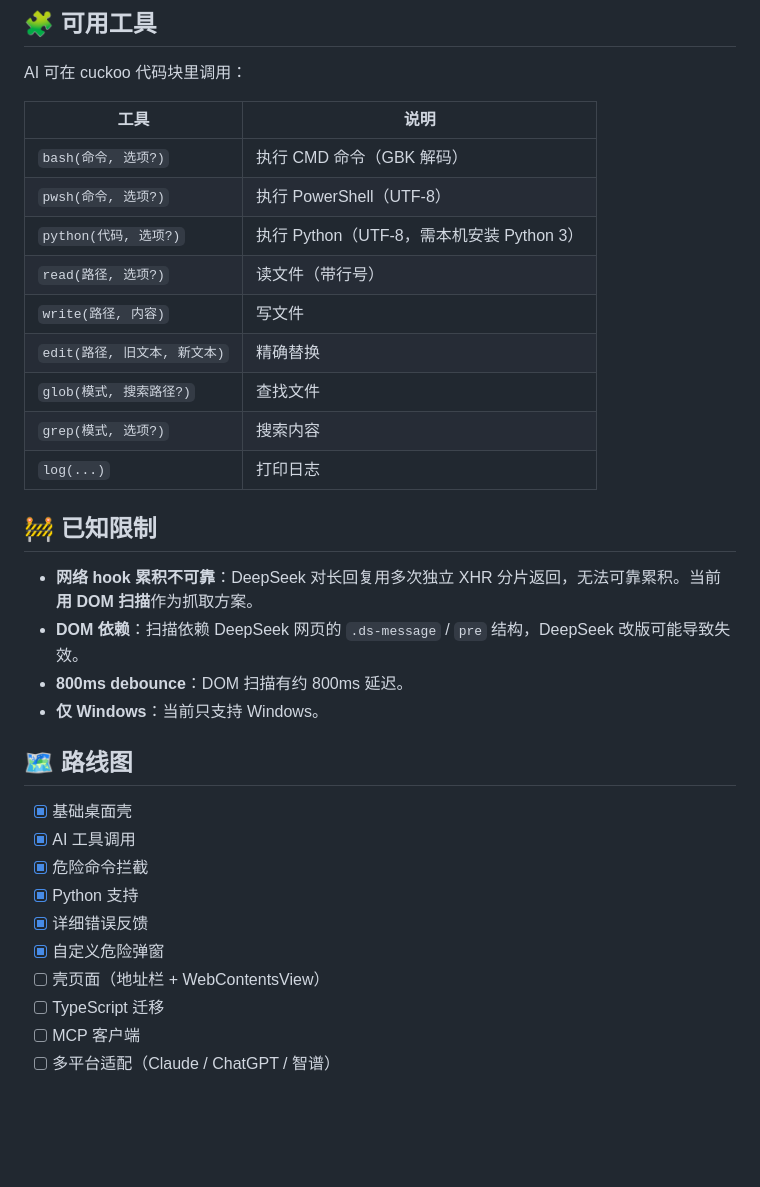
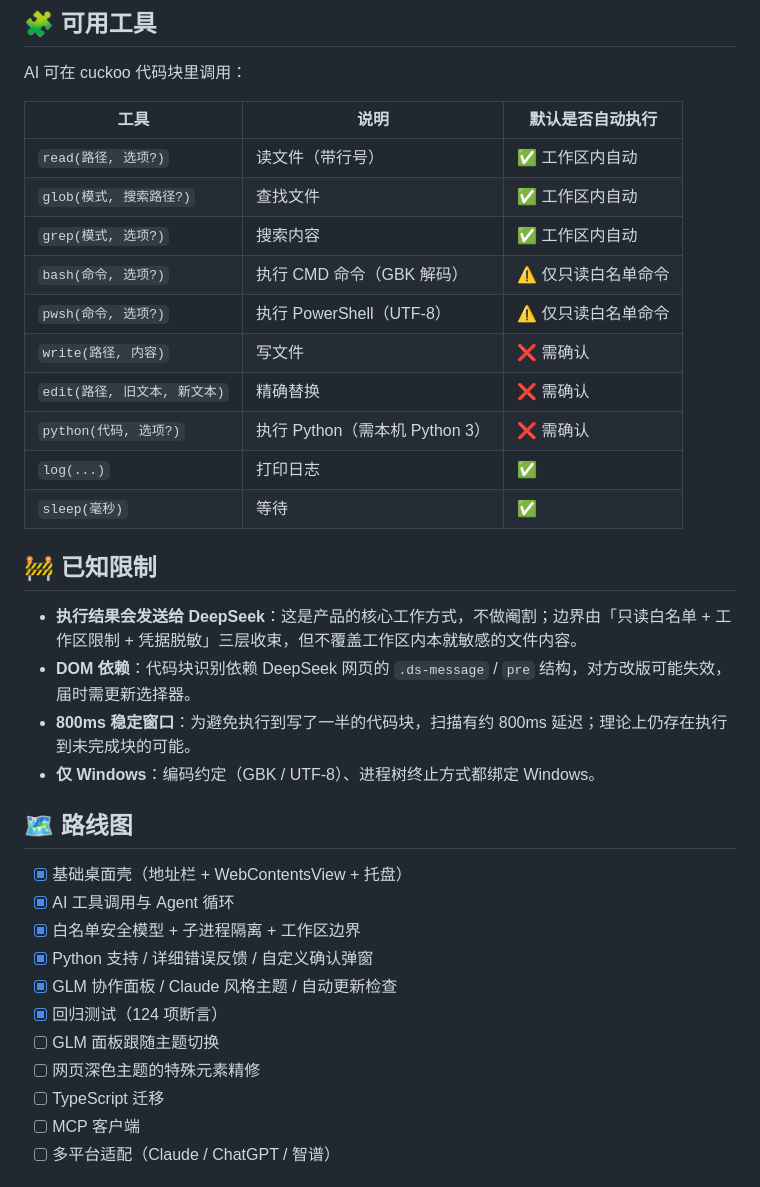
Before and after one commit to guihuo125/deepseek-desktop, a Markdown page: README.md, the part around one of its changes. GitHub-like rendering; blank space fills up the shorter version.

```diff
--- a/README.md
+++ b/README.md
@@ -80,34 +117,36 @@ npm run build
 
 AI 可在 cuckoo 代码块里调用：
 
-| 工具 | 说明 |
-|------|------|
-| `bash(命令, 选项?)` | 执行 CMD 命令（GBK 解码） |
-| `pwsh(命令, 选项?)` | 执行 PowerShell（UTF-8） |
-| `python(代码, 选项?)` | 执行 Python（UTF-8，需本机安装 Python 3） |
-| `read(路径, 选项?)` | 读文件（带行号） |
-| `write(路径, 内容)` | 写文件 |
-| `edit(路径, 旧文本, 新文本)` | 精确替换 |
-| `glob(模式, 搜索路径?)` | 查找文件 |
-| `grep(模式, 选项?)` | 搜索内容 |
-| `log(...)` | 打印日志 |
+| 工具 | 说明 | 默认是否自动执行 |
+|------|------|------------------|
+| `read(路径, 选项?)` | 读文件（带行号） | ✅ 工作区内自动 |
+| `glob(模式, 搜索路径?)` | 查找文件 | ✅ 工作区内自动 |
+| `grep(模式, 选项?)` | 搜索内容 | ✅ 工作区内自动 |
+| `bash(命令, 选项?)` | 执行 CMD 命令（GBK 解码） | ⚠️ 仅只读白名单命令 |
+| `pwsh(命令, 选项?)` | 执行 PowerShell（UTF-8） | ⚠️ 仅只读白名单命令 |
+| `write(路径, 内容)` | 写文件 | ❌ 需确认 |
+| `edit(路径, 旧文本, 新文本)` | 精确替换 | ❌ 需确认 |
+| `python(代码, 选项?)` | 执行 Python（需本机 Python 3） | ❌ 需确认 |
+| `log(...)` | 打印日志 | ✅ |
+| `sleep(毫秒)` | 等待 | ✅ |
 
 ## 🚧 已知限制
 
-- **网络 hook 累积不可靠**：DeepSeek 对长回复用多次独立 XHR 分片返回，无法可靠累积。当前**用 DOM 扫描**作为抓取方案。
-- **DOM 依赖**：扫描依赖 DeepSeek 网页的 `.ds-message` / `pre` 结构，DeepSeek 改版可能导致失效。
-- **800ms debounce**：DOM 扫描有约 800ms 延迟。
-- **仅 Windows**：当前只支持 Windows。
+- **执行结果会发送给 DeepSeek**：这是产品的核心工作方式，不做阉割；边界由「只读白名单 + 工作区限制 + 凭据脱敏」三层收束，但不覆盖工作区内本就敏感的文件内容。
+- **DOM 依赖**：代码块识别依赖 DeepSeek 网页的 `.ds-message` / `pre` 结构，对方改版可能失效，届时需更新选择器。
+- **800ms 稳定窗口**：为避免执行到写了一半的代码块，扫描有约 800ms 延迟；理论上仍存在执行到未完成块的可能。
+- **仅 Windows**：编码约定（GBK / UTF-8）、进程树终止方式都绑定 Windows。
 
 ## 🗺️ 路线图
 
-- [x] 基础桌面壳
-- [x] AI 工具调用
-- [x] 危险命令拦截
-- [x] Python 支持
-- [x] 详细错误反馈
-- [x] 自定义危险弹窗
-- [ ] 壳页面（地址栏 + WebContentsView）
+- [x] 基础桌面壳（地址栏 + WebContentsView + 托盘）
+- [x] AI 工具调用与 Agent 循环
+- [x] 白名单安全模型 + 子进程隔离 + 工作区边界
+- [x] Python 支持 / 详细错误反馈 / 自定义确认弹窗
+- [x] GLM 协作面板 / Claude 风格主题 / 自动更新检查
+- [x] 回归测试（124 项断言）
+- [ ] GLM 面板跟随主题切换
+- [ ] 网页深色主题的特殊元素精修
 - [ ] TypeScript 迁移
 - [ ] MCP 客户端
 - [ ] 多平台适配（Claude / ChatGPT / 智谱）
```
Also changed, not shown: other parts of README.md (+65 -28 lines).
